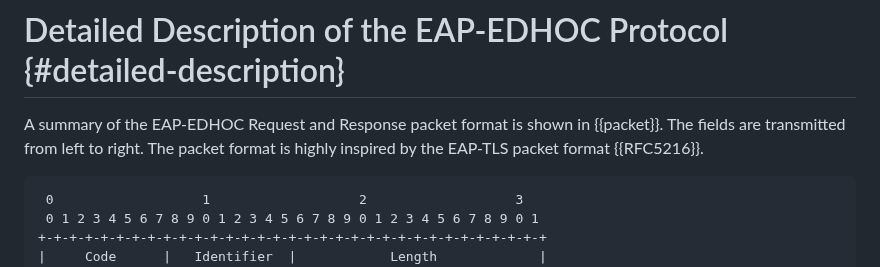
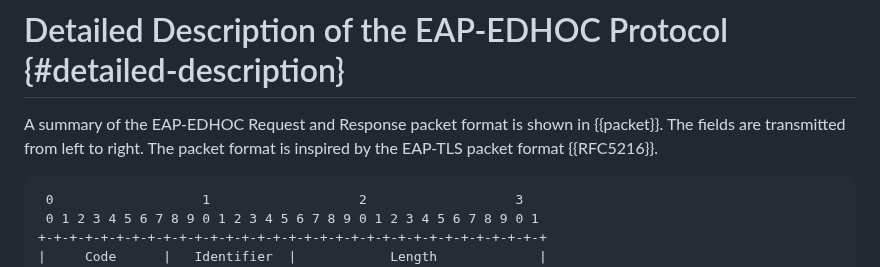
Before and after one commit to dangarciacarrillo/i-d-eap-edhoc, a Markdown page: draft-ietf-emu-eap-edhoc.md, the part around the change. GitHub-like rendering.

```diff
--- a/draft-ietf-emu-eap-edhoc.md
+++ b/draft-ietf-emu-eap-edhoc.md
@@ -482,7 +482,7 @@ The keying material can be made available to lower layers and the EAP authentica
 
 # Detailed Description of the EAP-EDHOC Protocol {#detailed-description}
 
-A summary of the EAP-EDHOC Request and Response packet format is shown in {{packet}}. The fields are transmitted from left to right. The packet format is highly inspired by the EAP-TLS packet format {{RFC5216}}.
+A summary of the EAP-EDHOC Request and Response packet format is shown in {{packet}}. The fields are transmitted from left to right. The packet format is inspired by the EAP-TLS packet format {{RFC5216}}.
 
 ~~~~~~~~~~~~~~~~~~~~~~~
  0                   1                   2                   3
```
